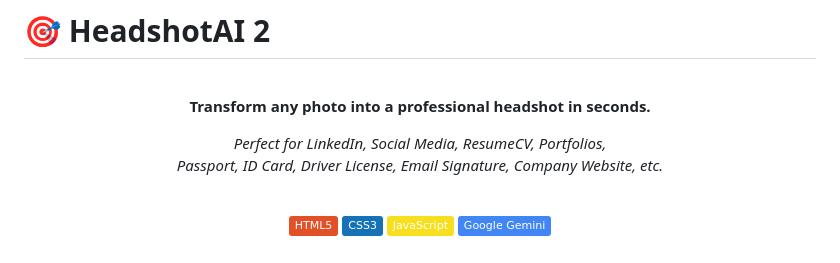
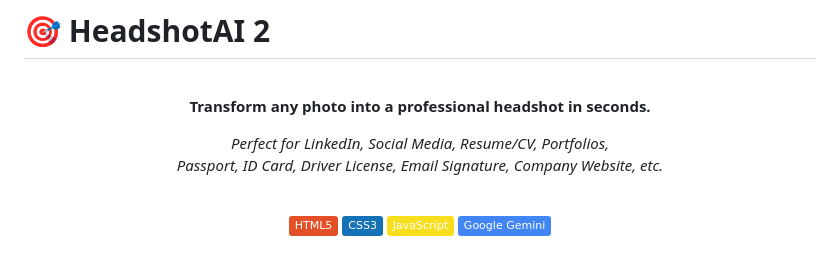
Before and after one commit to denniemok/headshotai-2, a Markdown page: README.md, the part around the change. Rendered like a GitHub page; badges without logos.

```diff
--- a/README.md
+++ b/README.md
@@ -6,7 +6,7 @@
 
 **Transform any photo into a professional headshot in seconds.**
 
-_Perfect for LinkedIn, Social Media, ResumeCV, Portfolios,<br>
+_Perfect for LinkedIn, Social Media, Resume/CV, Portfolios,<br>
 Passport, ID Card, Driver License, Email Signature, Company Website, etc._
 
 <br>
```
